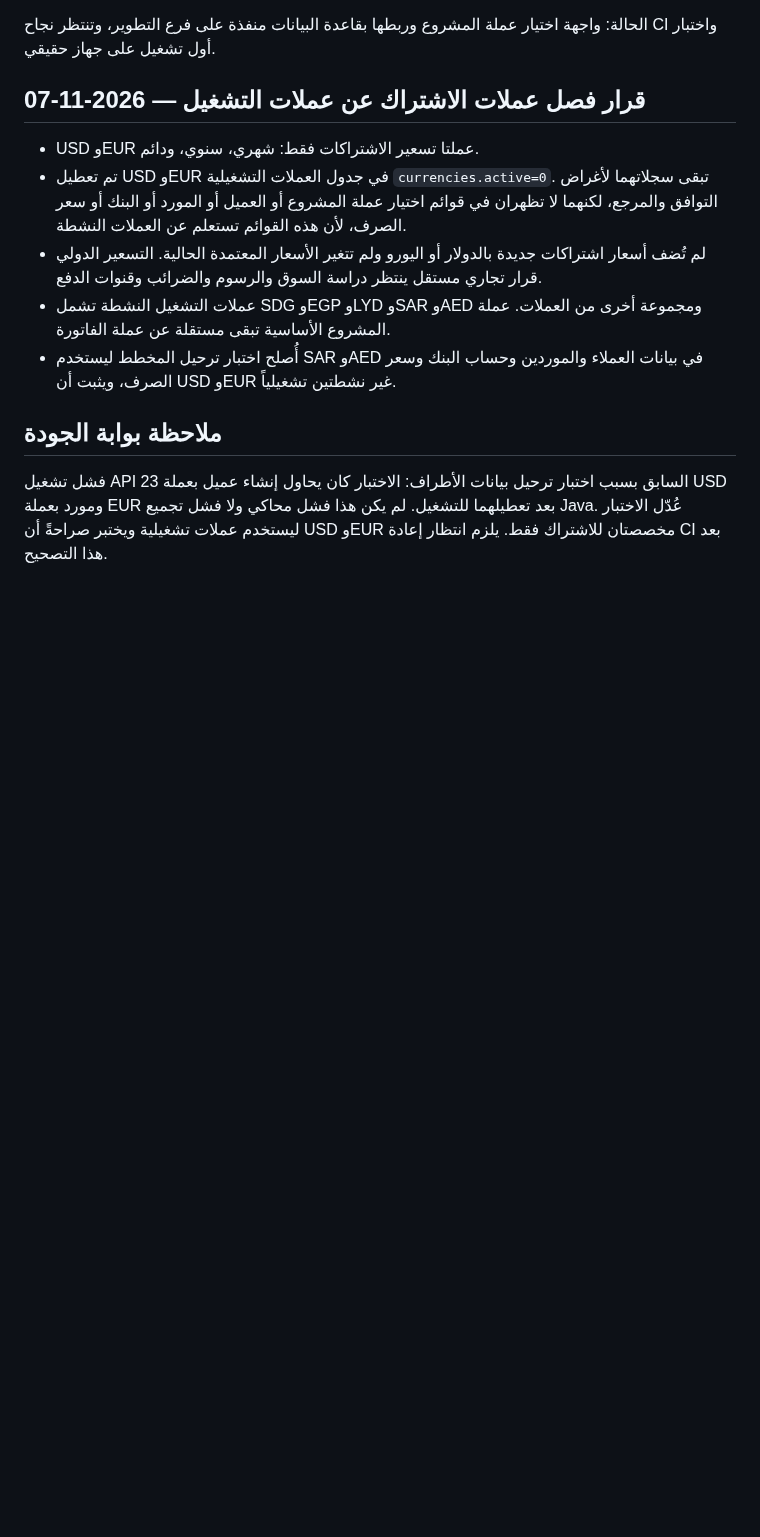
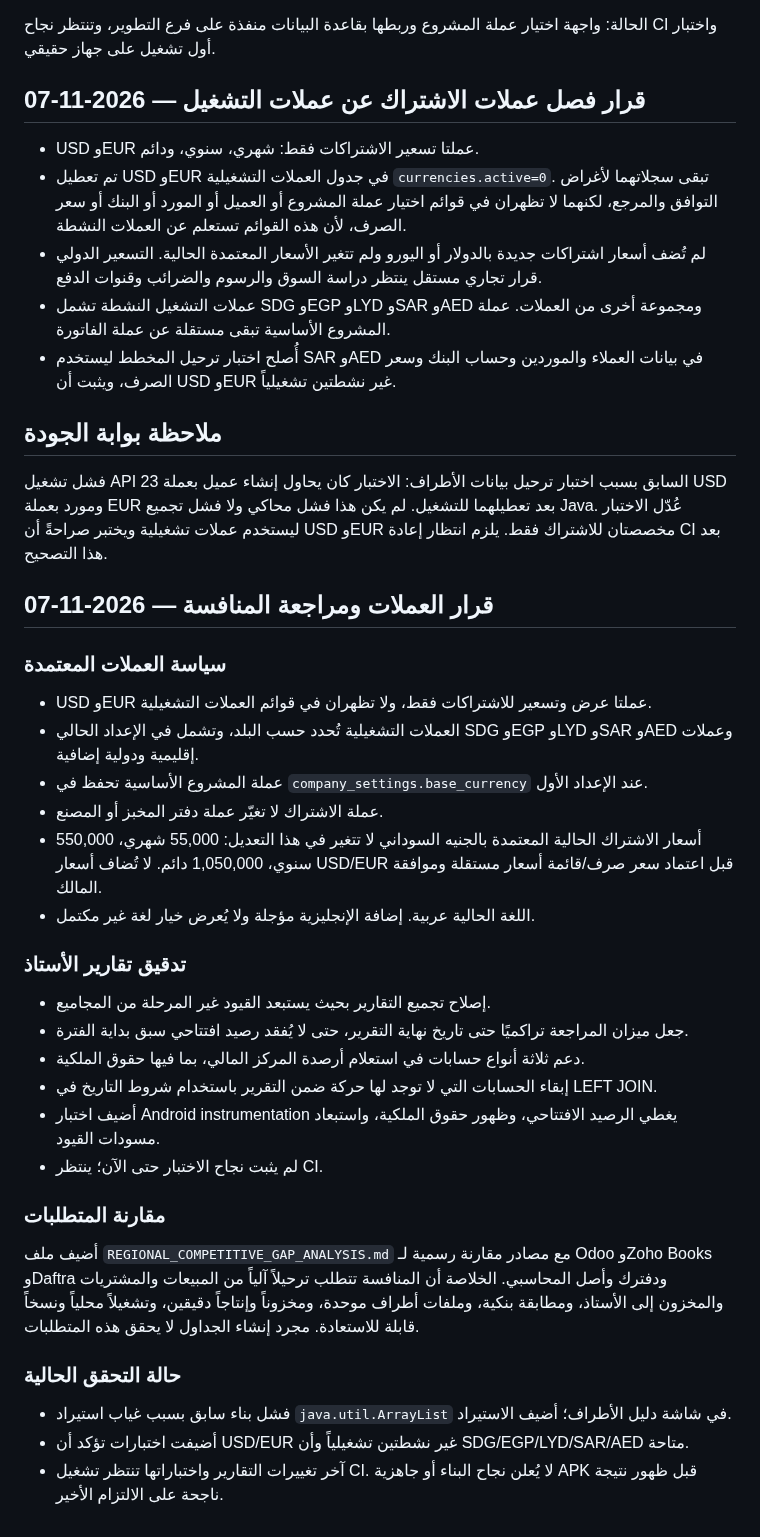
Before and after one commit to moh1442010-arch/smart-encyclopedias-platform, a Markdown page: bakery-app/docs/IMPLEMENTATION_STATUS_2_9.md, the part around the change. Rendered like a GitHub page; blank space fills up the shorter version.

Commit message:
Record currency policy, ledger report fixes and competitive review

```diff
--- a/bakery-app/docs/IMPLEMENTATION_STATUS_2_9.md
+++ b/bakery-app/docs/IMPLEMENTATION_STATUS_2_9.md
@@ -153,3 +153,30 @@
 
 ## ملاحظة بوابة الجودة
 فشل تشغيل API 23 السابق بسبب اختبار ترحيل بيانات الأطراف: الاختبار كان يحاول إنشاء عميل بعملة USD ومورد بعملة EUR بعد تعطيلهما للتشغيل. لم يكن هذا فشل محاكي ولا فشل تجميع Java. عُدّل الاختبار ليستخدم عملات تشغيلية ويختبر صراحةً أن USD وEUR مخصصتان للاشتراك فقط. يلزم انتظار إعادة CI بعد هذا التصحيح.
+
+
+## قرار العملات ومراجعة المنافسة — 2026-11-07
+
+### سياسة العملات المعتمدة
+- USD وEUR عملتا عرض وتسعير للاشتراكات فقط، ولا تظهران في قوائم العملات التشغيلية.
+- العملات التشغيلية تُحدد حسب البلد، وتشمل في الإعداد الحالي SDG وEGP وLYD وSAR وAED وعملات إقليمية ودولية إضافية.
+- عملة المشروع الأساسية تحفظ في `company_settings.base_currency` عند الإعداد الأول.
+- عملة الاشتراك لا تغيّر عملة دفتر المخبز أو المصنع.
+- أسعار الاشتراك الحالية المعتمدة بالجنيه السوداني لا تتغير في هذا التعديل: 55,000 شهري، 550,000 سنوي، 1,050,000 دائم. لا تُضاف أسعار USD/EUR قبل اعتماد سعر صرف/قائمة أسعار مستقلة وموافقة المالك.
+- اللغة الحالية عربية. إضافة الإنجليزية مؤجلة ولا يُعرض خيار لغة غير مكتمل.
+
+### تدقيق تقارير الأستاذ
+- إصلاح تجميع التقارير بحيث يستبعد القيود غير المرحلة من المجاميع.
+- جعل ميزان المراجعة تراكميًا حتى تاريخ نهاية التقرير، حتى لا يُفقد رصيد افتتاحي سبق بداية الفترة.
+- دعم ثلاثة أنواع حسابات في استعلام أرصدة المركز المالي، بما فيها حقوق الملكية.
+- إبقاء الحسابات التي لا توجد لها حركة ضمن التقرير باستخدام شروط التاريخ في LEFT JOIN.
+- أضيف اختبار Android instrumentation يغطي الرصيد الافتتاحي، وظهور حقوق الملكية، واستبعاد مسودات القيود.
+- لم يثبت نجاح الاختبار حتى الآن؛ ينتظر CI.
+
+### مقارنة المتطلبات
+أضيف ملف `REGIONAL_COMPETITIVE_GAP_ANALYSIS.md` مع مصادر مقارنة رسمية لـ Odoo وZoho Books وDaftra ودفترك وأصل المحاسبي. الخلاصة أن المنافسة تتطلب ترحيلاً آلياً من المبيعات والمشتريات والمخزون إلى الأستاذ، ومطابقة بنكية، وملفات أطراف موحدة، ومخزوناً وإنتاجاً دقيقين، وتشغيلاً محلياً ونسخاً قابلة للاستعادة. مجرد إنشاء الجداول لا يحقق هذه المتطلبات.
+
+### حالة التحقق الحالية
+- فشل بناء سابق بسبب غياب استيراد `java.util.ArrayList` في شاشة دليل الأطراف؛ أضيف الاستيراد.
+- أضيفت اختبارات تؤكد أن USD/EUR غير نشطتين تشغيلياً وأن SDG/EGP/LYD/SAR/AED متاحة.
+- آخر تغييرات التقارير واختباراتها تنتظر تشغيل CI. لا يُعلن نجاح البناء أو جاهزية APK قبل ظهور نتيجة ناجحة على الالتزام الأخير.
```
